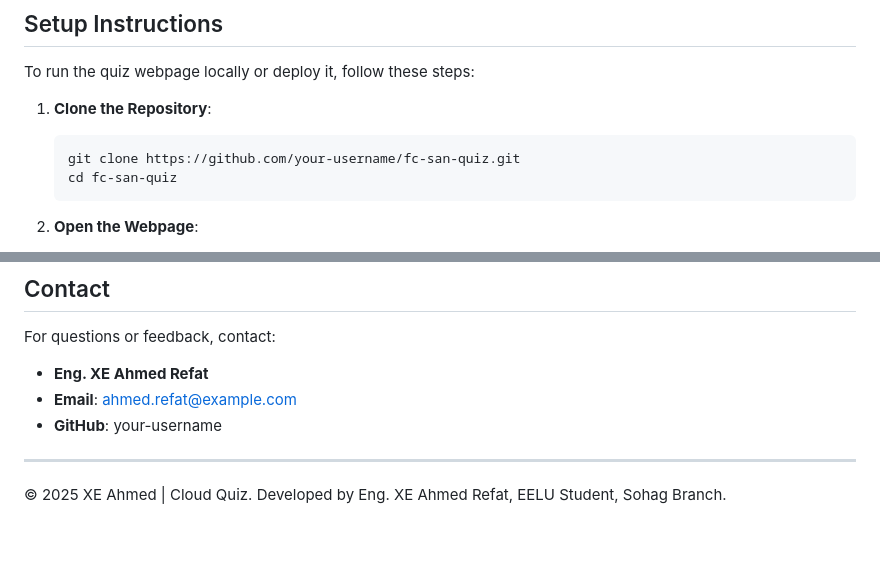
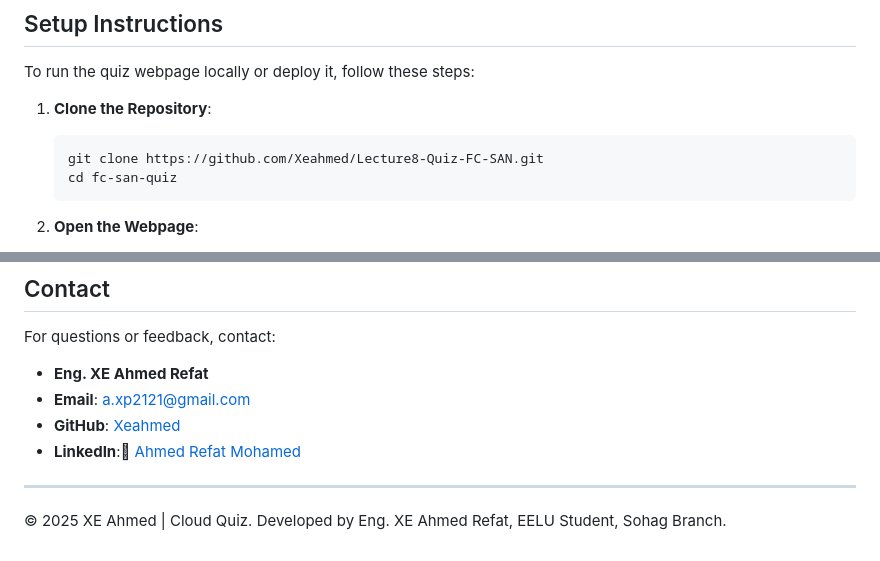
Before and after one commit to Xeahmed/Lecture8-Quiz-FC-SAN, a Markdown page: README.md, 2 parts joined by grey strips. Drawn GitHub-style.

````diff
--- a/README.md
+++ b/README.md
@@ -35,7 +35,7 @@ To run the quiz webpage locally or deploy it, follow these steps:
 1. **Clone the Repository**:
 
    ```bash
-   git clone https://github.com/your-username/fc-san-quiz.git
+   git clone https://github.com/Xeahmed/Lecture8-Quiz-FC-SAN.git
    cd fc-san-quiz
    ```
 
@@ -95,8 +95,9 @@ This project is licensed under the MIT License. See the LICENSE file for details
 For questions or feedback, contact:
 
 - **Eng. XE Ahmed Refat**
-- **Email**: ahmed.refat@example.com
-- **GitHub**: your-username
+- **Email**: a.xp2121@gmail.com
+- **GitHub**: [Xeahmed](https://github.com/Xeahmed)
+- **LinkedIn**: [ِAhmed Refat Mohamed](https://www.linkedin.com/in/ahmed-refat-mohamed-41386629a/)
 
 ---
 
````
